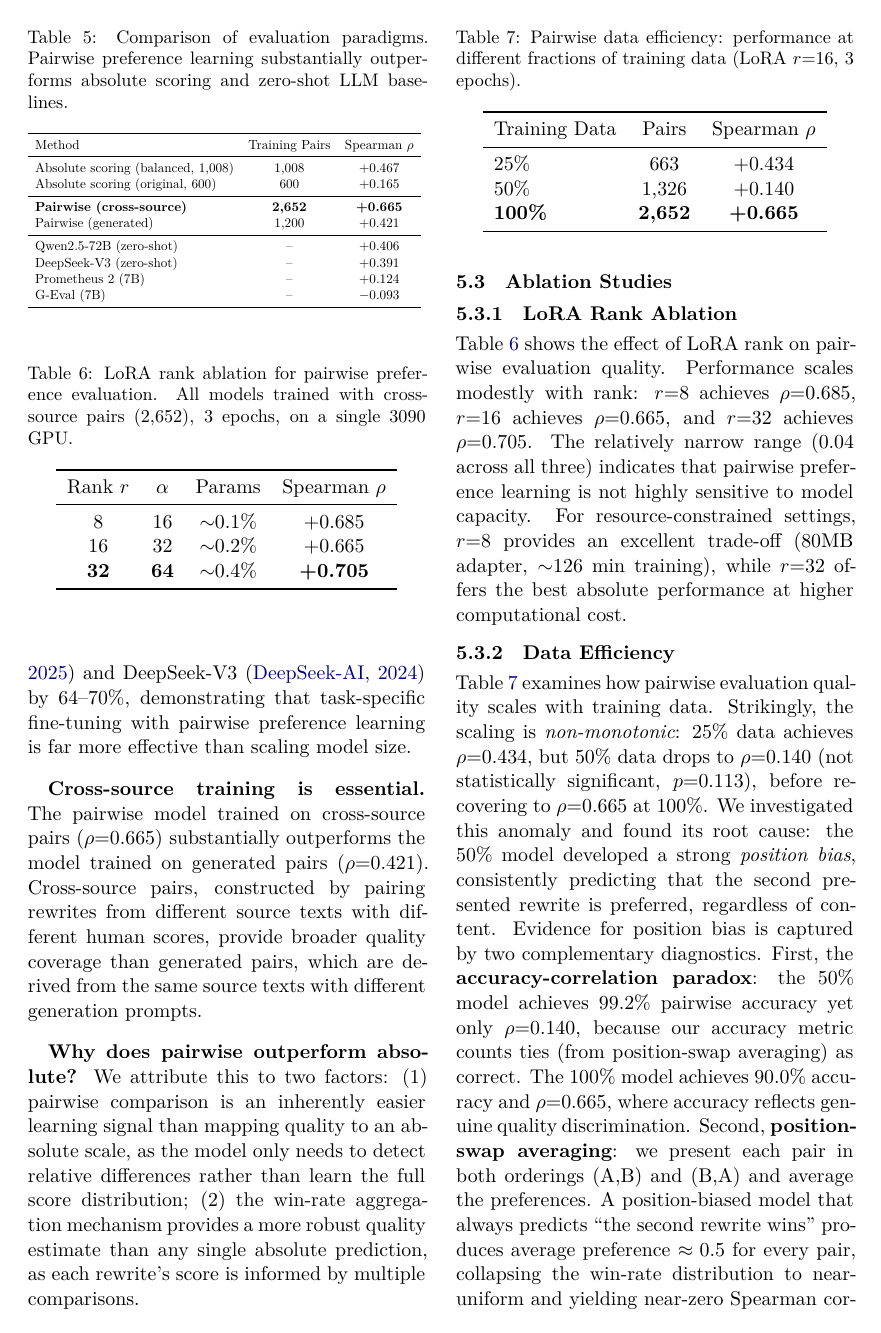
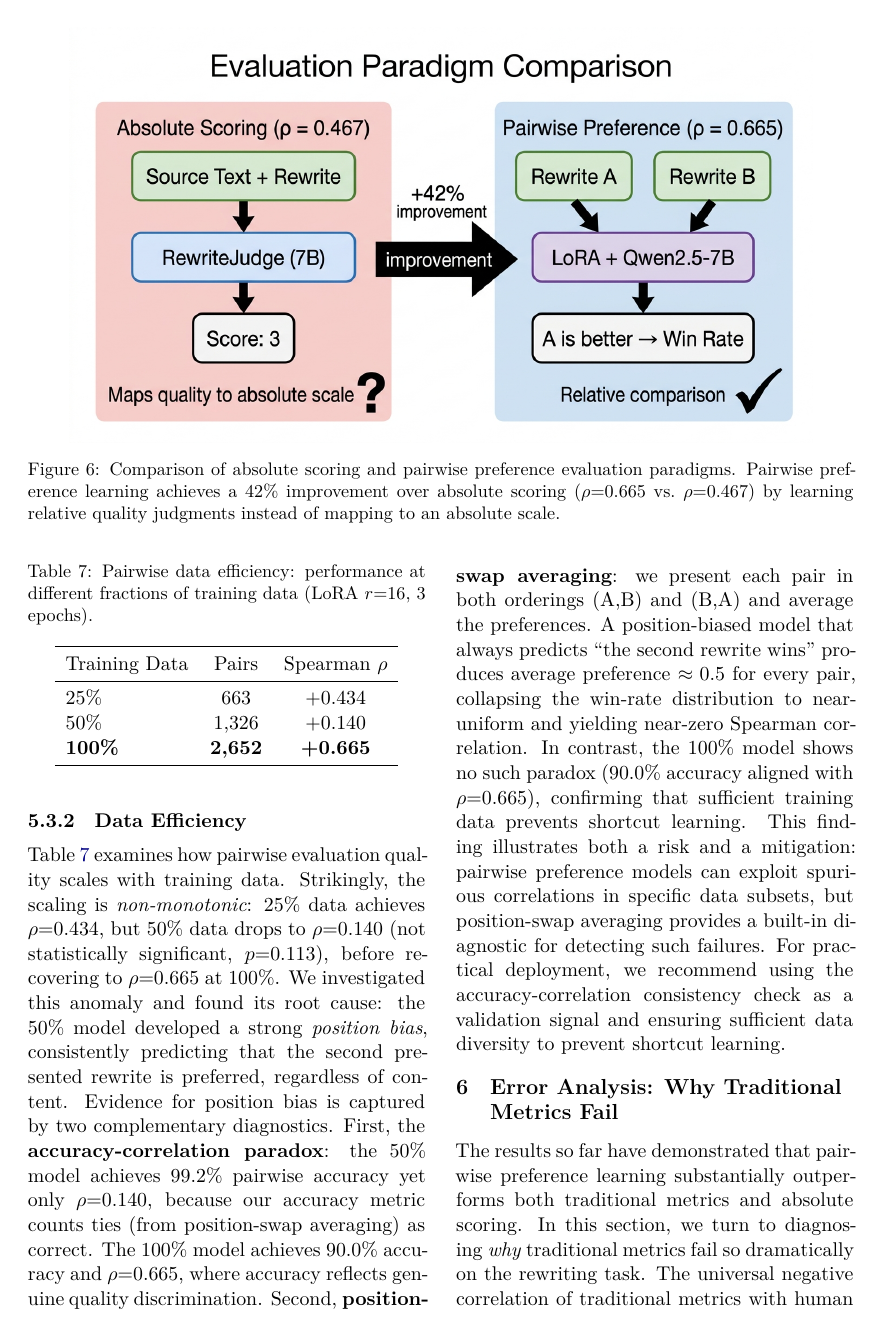
Before and after one commit to ngyygm/llm-rewrite, a LaTeX paper (paper/main.tex): page 8 of 14 before the commit and page 9 of 15 after it. The pictures show the PDF file paper/main.pdf that the author committed with the source.

Commit message:
Add AI-generated framework and method comparison figures
Figure 1 (framework_overview): Vertical pipeline diagram showing
RewritingBench stages: Data Collection → Diagnostic Analysis →
Pairwise Learning → Downstream Validation. Placed in Introduction.

Figure 2 (pairwise_vs_absolute): Horizontal comparison diagram
contrasting absolute scoring (ρ=0.467) vs pairwise preference
learning (ρ=0.665) with +42% improvement. Placed in Section 5.

Both generated via Gemini 3.1 Flash Image.

Co-Authored-By: Claude Opus 4.6 <noreply@anthropic.com>

```diff
--- a/paper/main.tex
+++ b/paper/main.tex
@@ -71,3 +71,7 @@ First, we introduce \textbf{RewritingBench}, the first Chinese rewriting quality
 Second, we report \textbf{diagnostic findings} that all seven traditional metrics exhibit statistically significant negative correlation with human judgments ($\rho$ from $-$0.24 to $-$0.60, all $p < 0.001$), which we trace to a fundamental misalignment between overlap measurement and quality assessment.
 Third, we propose \textbf{pairwise preference evaluation}: a pairwise preference learning approach (LoRA fine-tuned 7B model) achieves $\rho$=0.665, substantially outperforming absolute scoring ($\rho$=0.467), zero-shot 72B models ($\rho \leq 0.406$), general-purpose evaluators (Prometheus~2: $\rho$=0.124), and all traditional metrics.
 Fourth, we demonstrate \textbf{practical utility} through evaluator-guided data filtering that improves mean rewrite quality by 39\% compared to random selection, showing that our benchmark-derived evaluator transfers to real-world applications.
+
+Figure~\ref{fig:framework} provides an overview of the RewritingBench framework, from data collection through diagnostic analysis to pairwise preference learning and downstream validation.
+
+\begin{figure}[t]
@@ -405,6 +414,14 @@ Figure~\ref{fig:bias_radar} visualizes the bias profile across dimensions, confi
 Having established that RewriteJudge substantially outperforms all baselines in absolute scoring (Section~\ref{sec:main_results}), we investigate whether a different evaluation paradigm can further improve alignment with human judgment.
 Our diagnostic analysis reveals that absolute scoring imposes an artificial total ordering on rewrites whose quality may be inherently incomparable.
 We therefore investigate whether \emph{pairwise preference learning}, training the model to predict which of two rewrites is better rather than assigning an absolute score, provides a more natural evaluation framework.
+Figure~\ref{fig:paradigm_comparison} contrasts the two evaluation paradigms.
+
+\begin{figure*}[t]
+\centering
+\includegraphics[width=0.9\textwidth]{figures/ai_generated/pairwise_vs_absolute_v1.png}
+\caption{Comparison of absolute scoring and pairwise preference evaluation paradigms. Pairwise preference learning achieves a 42\% improvement over absolute scoring ($\rho$=0.665 vs.\ $\rho$=0.467) by learning relative quality judgments instead of mapping to an absolute scale.}
+\label{fig:paradigm_comparison}
+\end{figure*}
 
 \subsection{Method}
 
```
Also changed, not shown: paper/figures/ai_generated/framework_overview_v1.png (added), paper/figures/ai_generated/pairwise_vs_absolute_v1.png (added), paper/main.pdf, paper/main.tex (5 more changed lines).
